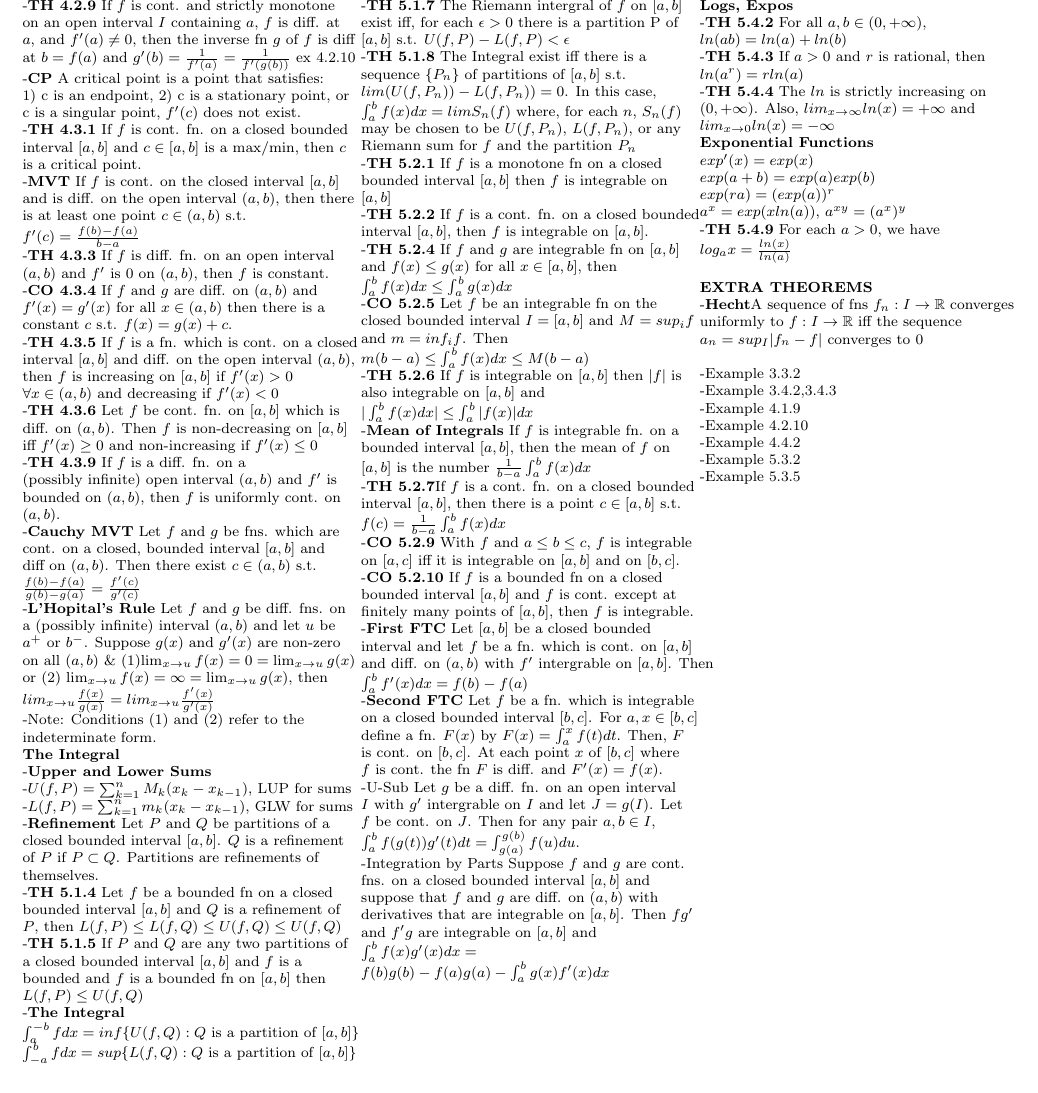
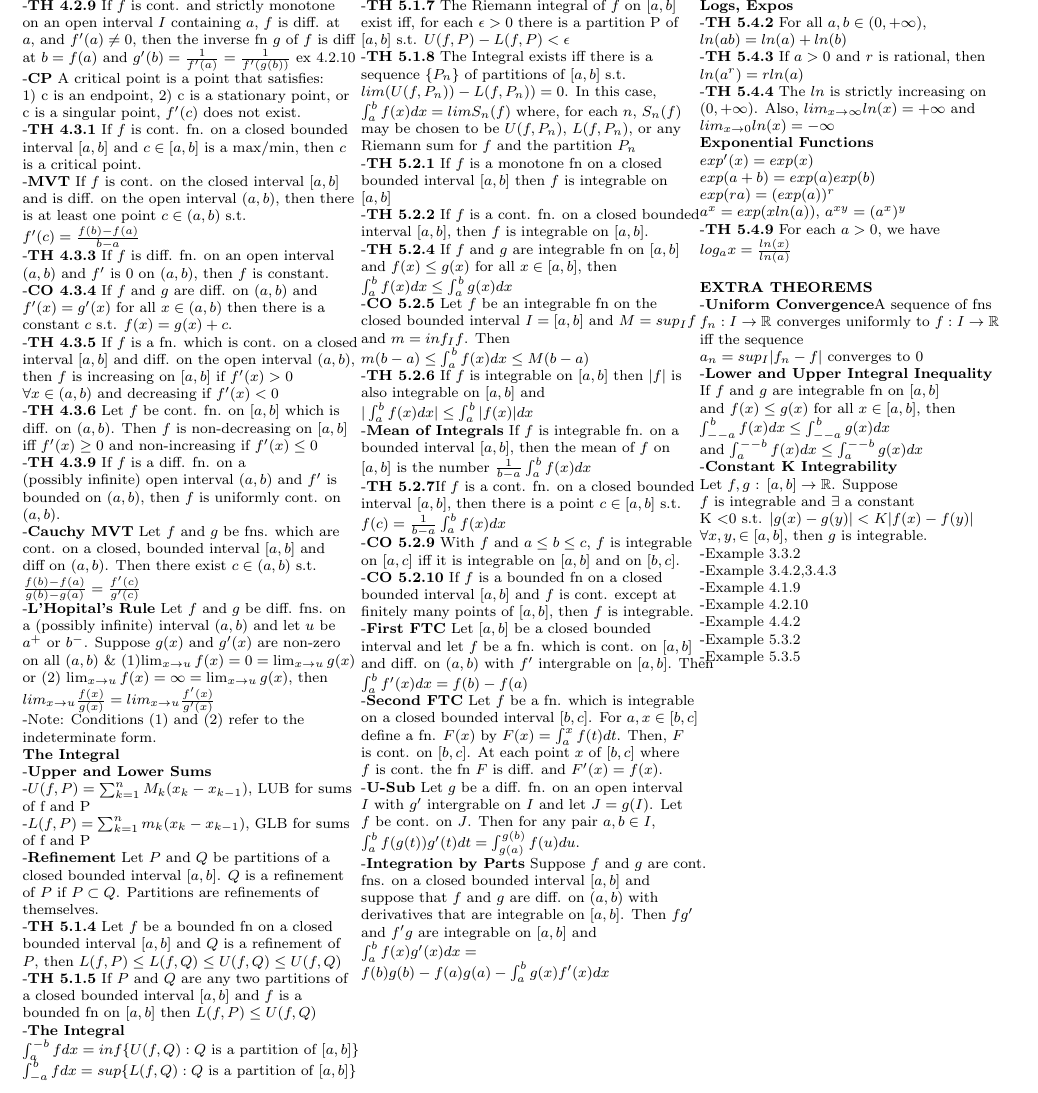
Before and after one commit to huntermaxfield/foundations-of-analysis, a LaTeX problem sheet (notesheet-exam2.tex): part of page 2 of 2, cut so that both start at the same text. Compiled offline with pdfLaTeX.

Commit message:
added integral theorems

```diff
--- a/notesheet-exam2.tex
+++ b/notesheet-exam2.tex
@@ -221,11 +221,11 @@ non-zero\\ on all $(a,b)$ \& (1)$ \lim_{x \to
 \\
 \textbf{The Integral}\\
 -\textbf{Upper and Lower Sums}\\
--$U(f,P)=\sum_{k=1}^{n}M_k(x_k-x_{k-1})$, LUP for sums\\
--$L(f,P)=\sum_{k=1}^{n}m_k(x_k-x_{k-1})$, GLW for sums\\
+-$U(f,P)=\sum_{k=1}^{n}M_k(x_k-x_{k-1})$, LUB for sums\\of f and P\\
+-$L(f,P)=\sum_{k=1}^{n}m_k(x_k-x_{k-1})$, GLB for sums\\of f and P\\
 -\textbf{Refinement} Let $P$ and $Q$ be partitions of a \\closed bounded interval $[a,b]$. $Q$ is a refinement\\ of $P$ if $P \subset Q$. Partitions are refinements of\\ themselves.\\
 -\textbf{TH 5.1.4} Let $f$ be a bounded fn on a closed\\ bounded interval $[a,b]$ and $Q$ is a refinement of \\$P$, then $L(f,P)\leq L(f,Q)\leq U(f,Q) \leq U(f,Q)$\\
--\textbf{TH 5.1.5} If $P$ and $Q$ are any two partitions of \\a closed bounded interval $[a,b]$ and $f$ is a \\bounded and $f$ is a bounded fn on $[a,b]$ then \\ $L(f,P)\leq U(f,Q)$\\
+-\textbf{TH 5.1.5} If $P$ and $Q$ are any two partitions of \\a closed bounded interval $[a,b]$ and $f$ is a \\bounded fn on $[a,b]$ then $L(f,P)\leq U(f,Q)$\\
 -\textbf{The Integral}\\
 $\int_{a}^{-b}f dx=inf\{U(f,Q): Q$ is a partition of $[a,b]\}$\\
 $\int_{-a}^{b}f dx=sup\{L(f,Q): Q$ is a partition of $[a,b]\}$\\
@@ -235,13 +235,13 @@ $\int_{-a}^{b}f dx=sup\{L(f,Q): Q$ is a partition of $[a,b]\}$\\
 \begin{tabular}{@{}ll@{}}
 
 
--\textbf{TH 5.1.7} The Riemann intergral of $f$ on $[a,b]$\\ exist iff, for each $\epsilon >0$ there is a partition P of \\ $[a,b]$ s.t. $U(f,P)-L(f,P)< \epsilon $\\
--\textbf{TH 5.1.8} The Integral exist iff there is a\\ sequence $\{P_n\}$ of partitions of $[a,b]$ s.t.\\ $lim(U(f,P_n))-L(f,P_n))=0$. In this case,\\
+-\textbf{TH 5.1.7} The Riemann integral of $f$ on $[a,b]$\\ exist iff, for each $\epsilon >0$ there is a partition P of \\ $[a,b]$ s.t. $U(f,P)-L(f,P)< \epsilon $\\
+-\textbf{TH 5.1.8} The Integral exists iff there is a\\ sequence $\{P_n\}$ of partitions of $[a,b]$ s.t.\\ $lim(U(f,P_n))-L(f,P_n))=0$. In this case,\\
 $\int_{a}^{b}f(x)dx=limS_n(f)$ where, for each $n$, $S_n(f)$\\ may be chosen to be $U(f,P_n)$, $L(f,P_n)$, or any \\Riemann sum for $f$ and the partition $P_n$\\
 -\textbf{TH 5.2.1} If $f$ is a monotone fn on a closed\\ bounded interval $[a,b]$ then $f$ is integrable on\\ $[a,b]$\\
 -\textbf{TH 5.2.2} If $f$ is a cont. fn. on a closed bounded \\interval $[a,b]$, then $f$ is integrable on $[a,b]$. \\
 -\textbf{TH 5.2.4} If $f$ and $g$ are integrable fn on $[a,b]$\\ and $f(x) \leq g(x)$ for all $x \in [a,b]$, then\\ $\int_{a}^{b}f(x)dx \leq \int_{a}^{b}g(x)dx$\\
--\textbf{CO 5.2.5} Let $f$ be an integrable fn on the \\ closed bounded interval $I=[a,b]$ and $M=sup_i f$\\ and $m=inf_i f$. Then \\$m(b-a) \leq \int_{a}^{b}f(x)dx \leq M(b-a)$\\
+-\textbf{CO 5.2.5} Let $f$ be an integrable fn on the \\ closed bounded interval $I=[a,b]$ and $M=sup_I f$\\ and $m=inf_I f$. Then \\$m(b-a) \leq \int_{a}^{b}f(x)dx \leq M(b-a)$\\
 -\textbf{TH 5.2.6} If $f$ is integrable on $[a,b]$ then $|f|$ is \\ also integrable on $[a,b]$ and \\
 $|\int_{a}^{b}f(x)dx| \leq \int_{a}^{b}|f(x)|dx$\\
 -\textbf{Mean of Integrals} If $f$ is integrable fn. on a \\ bounded interval $[a,b]$, then the mean of $f$ on \\$[a,b]$ is the number $\frac{1}{b-a}\int_{a}^{b}f(x)dx$\\
@@ -251,8 +251,8 @@ $|\int_{a}^{b}f(x)dx| \leq \int_{a}^{b}|f(x)|dx$\\
 -\textbf{CO 5.2.10} If $f$ is a bounded fn on a closed\\bounded interval $[a,b]$ and $f$ is cont. except at \\finitely many points of $[a,b]$, then $f$ is integrable.\\
 -\textbf{First FTC} Let $[a,b]$ be a closed bounded \\interval and let $f$ be a fn. which is cont. on $[a,b]$ \\ and diff. on $(a,b)$ with $f'$ intergrable on $[a,b]$. Then \\ $\int_{a}^{b}f'(x)dx=f(b)-f(a)$\\
 -\textbf{Second FTC} Let $f$ be a fn. which is integrable\\ on a closed bounded interval $[b,c]$. For $a,x \in [b,c]$\\ define a fn. $F(x)$ by $F(x)=\int_{a}^{x}f(t)dt$. Then,  $F$ \\is cont. on $[b,c]$. At each point $x$ of $[b,c]$ where\\ $f$ is cont. the fn $F$ is diff. and $F'(x)=f(x)$.\\
--\text{U-Sub} Let $g$ be a diff. fn. on an open interval \\$I$ with $g'$ intergrable on $I$ and let $J=g(I)$. Let \\$f$ be cont. on $J$. Then for any pair $a,b \in I$, \\ $\int_{a}^{b}f(g(t))g'(t)dt=\int_{g(a)}^{g(b)}f(u)du$.\\
--\text{Integration by Parts} Suppose $f$ and $g$ are cont. \\fns. on a closed bounded interval $[a,b]$ and \\suppose that $f$ and $g$ are diff. on $(a,b)$ with\\ derivatives that are integrable on $[a,b]$. Then $fg'$ \\and $f'g$ are integrable on $[a,b]$ and \\ $\int_{a}^{b}f(x) g'(x)dx=$\\$f(b)g(b)-f(a)g(a)-\int_{a}^{b}g(x)f'(x)dx$\\
+-\textbf{U-Sub} Let $g$ be a diff. fn. on an open interval \\$I$ with $g'$ intergrable on $I$ and let $J=g(I)$. Let \\$f$ be cont. on $J$. Then for any pair $a,b \in I$, \\ $\int_{a}^{b}f(g(t))g'(t)dt=\int_{g(a)}^{g(b)}f(u)du$.\\
+-\textbf{Integration by Parts} Suppose $f$ and $g$ are cont. \\fns. on a closed bounded interval $[a,b]$ and \\suppose that $f$ and $g$ are diff. on $(a,b)$ with\\ derivatives that are integrable on $[a,b]$. Then $fg'$ \\and $f'g$ are integrable on $[a,b]$ and \\ $\int_{a}^{b}f(x) g'(x)dx=$\\$f(b)g(b)-f(a)g(a)-\int_{a}^{b}g(x)f'(x)dx$\\
 \\
 
 
@@ -270,7 +270,9 @@ $a^x=exp(xln(a))$, $a^{xy}=(a^x)^y$\\
 \\
 \\
 \textbf{EXTRA THEOREMS}\\
--\textbf{Hecht}A sequence of fns $f_n:I \to \mathbb{R}$ converges\\ uniformly to $f:I \to \mathbb{R}$ iff the sequence\\ $a_n=sup_I|f_n-f|$ converges to $0$\\
+-\textbf{Uniform Convergence}A sequence of fns\\ $f_n:I \to \mathbb{R}$ converges uniformly to $f:I \to \mathbb{R}$\\ iff the sequence\\ $a_n=sup_I|f_n-f|$ converges to $0$\\
+-\textbf{Lower and Upper Integral Inequality} \\If $f$ and $g$ are integrable fn on $[a,b]$\\ and $f(x) \leq g(x)$ for all $x \in [a,b]$, then\\ $\int_{--a}^{b}f(x)dx \leq \int_{--a}^{b}g(x)dx$\\ and $\int_{a}^{--b}f(x)dx \leq \int_{a}^{--b}g(x)dx$\\
+-\textbf{Constant K Integrability}\\Let $f,g$ : $[a,b] \to \mathbb{R}$.  Suppose\\ $f$ is integrable and $\exists$ a constant \\K \textless  0 s.t. $|g(x)-g(y)|< K|f(x)-f(y)|$\\ $\forall x,y,\in [a,b]$, then $g$ is integrable.
 \\-Example 3.3.2\\
 -Example 3.4.2,3.4.3\\
 -Example 4.1.9\\
```
